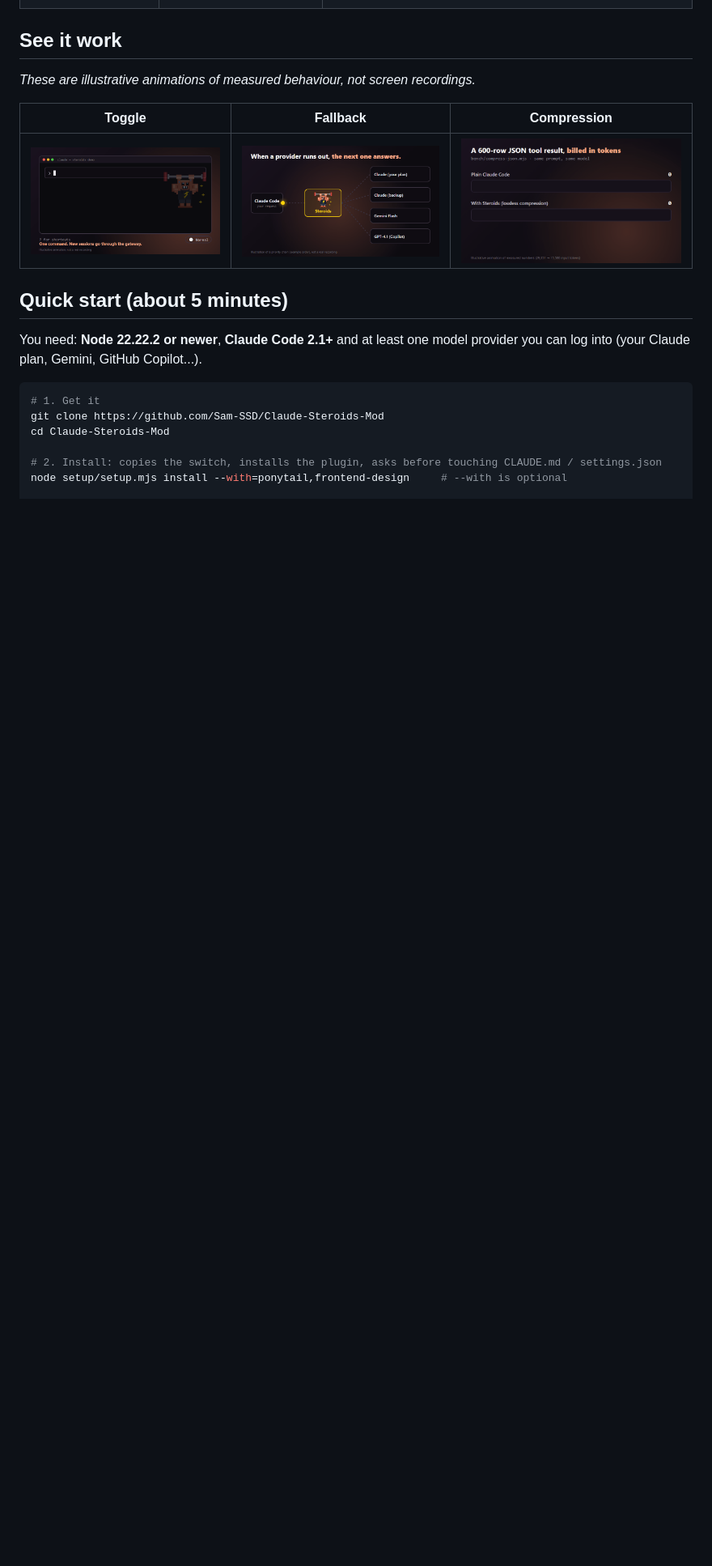
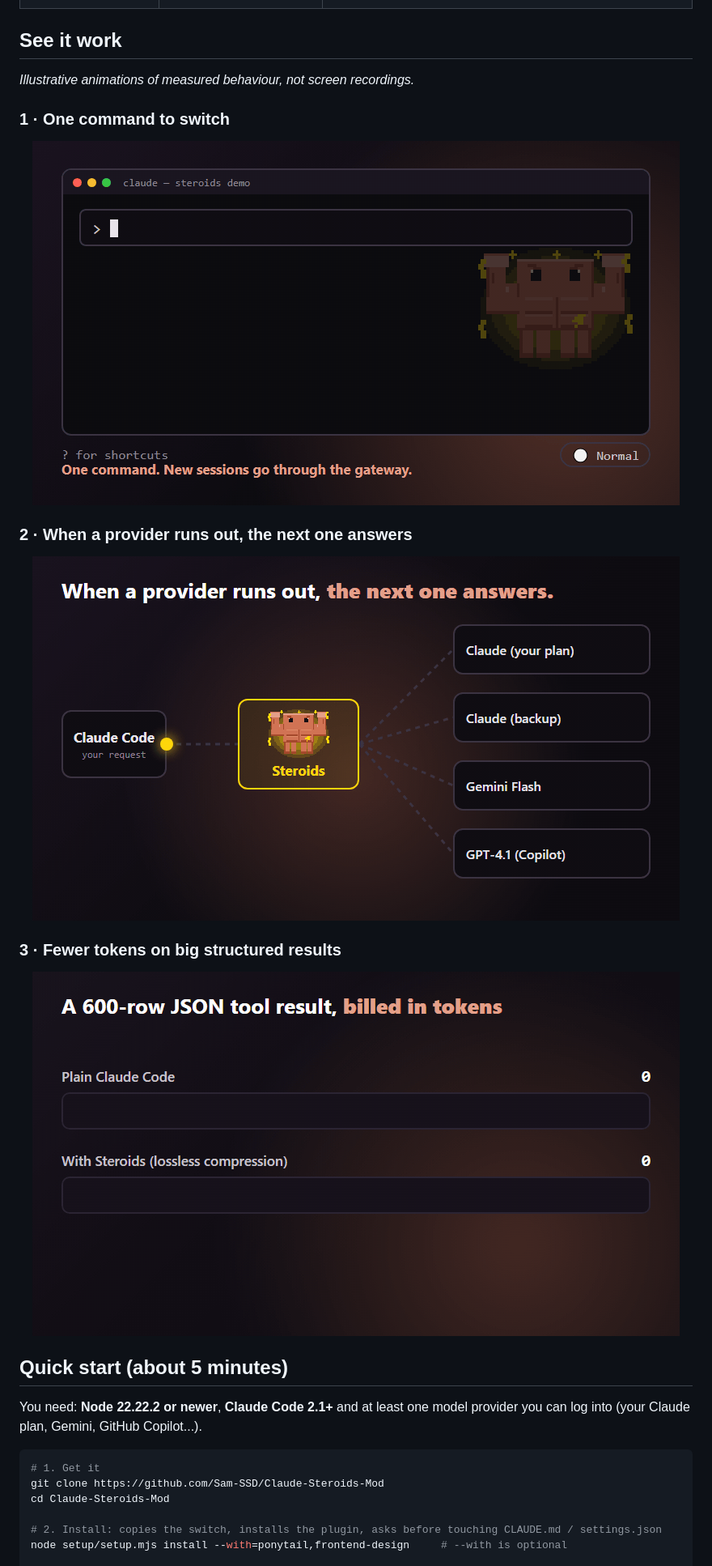
Before and after one commit to Sam-SSD/Claude-Steroids-Mod, a Markdown page: README.md, the part around the change. Shown at 81% size. GitHub-like rendering; pictures changed too: assets/demo-compression.gif, assets/demo-fallback.gif, assets/demo-toggle.gif; blank space fills up the shorter version.

```diff
--- a/README.md
+++ b/README.md
@@ -43,11 +43,19 @@ It does **not** make Claude smarter. It makes your setup harder to stop and a bi
 
 ## See it work
 
-*These are illustrative animations of measured behaviour, not screen recordings.*
+*Illustrative animations of measured behaviour, not screen recordings.*
 
-| Toggle | Fallback | Compression |
-|---|---|---|
-| ![toggle](assets/demo-toggle.gif) | ![fallback](assets/demo-fallback.gif) | ![compression](assets/demo-compression.gif) |
+### 1 · One command to switch
+
+<p align="center"><img src="assets/demo-toggle.gif" alt="Typing /steroids on turns the badge from Normal to Steroids" width="800"></p>
+
+### 2 · When a provider runs out, the next one answers
+
+<p align="center"><img src="assets/demo-fallback.gif" alt="A request falls through the priority chain until a provider answers" width="800"></p>
+
+### 3 · Fewer tokens on big structured results
+
+<p align="center"><img src="assets/demo-compression.gif" alt="A 600-row JSON result drops from 29,351 to 15,586 input tokens" width="800"></p>
 
 ## Quick start (about 5 minutes)
 
```
Also changed, not shown: README.es.md (+12 -4 lines), assets/banner.png, assets/social-preview.png, 8 other files.
